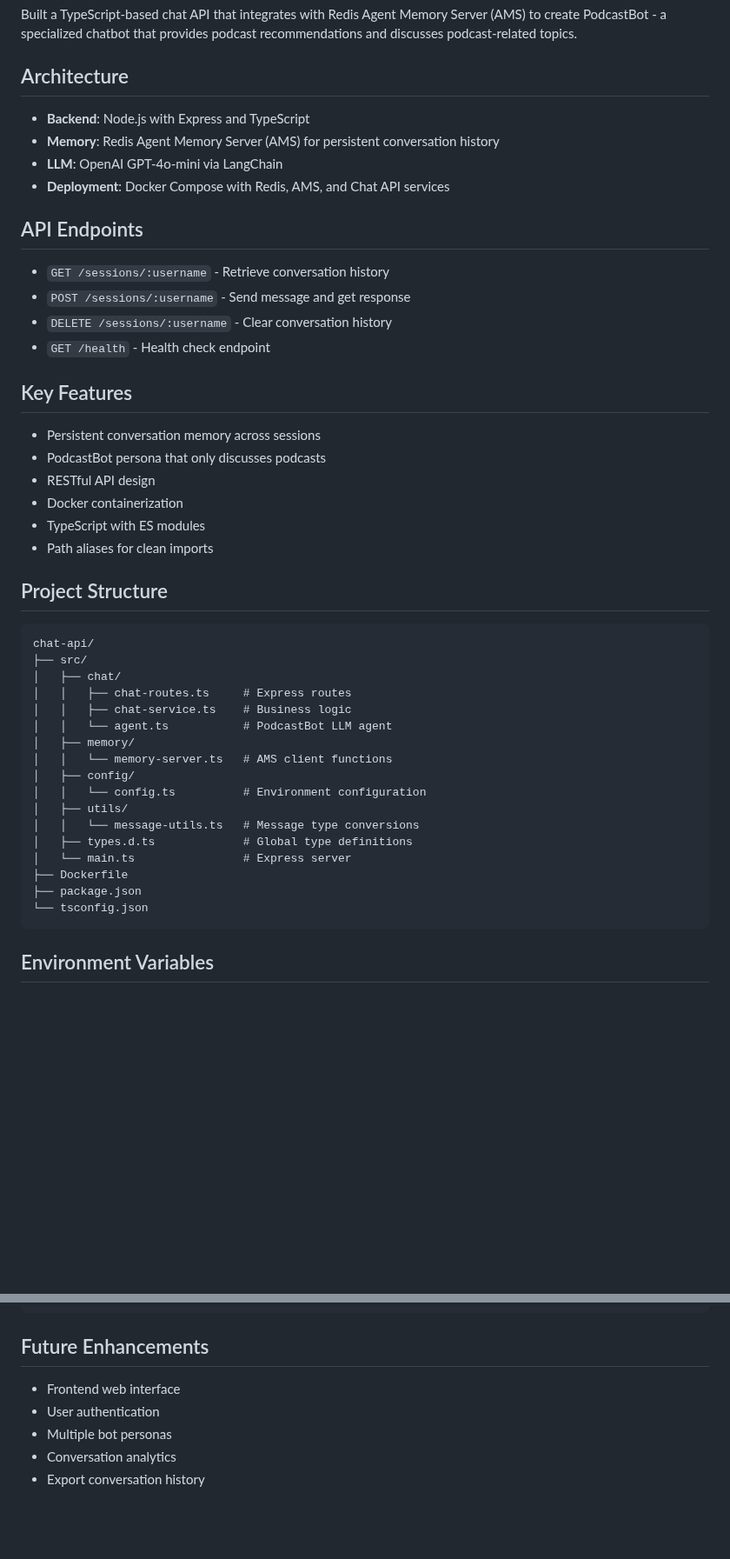
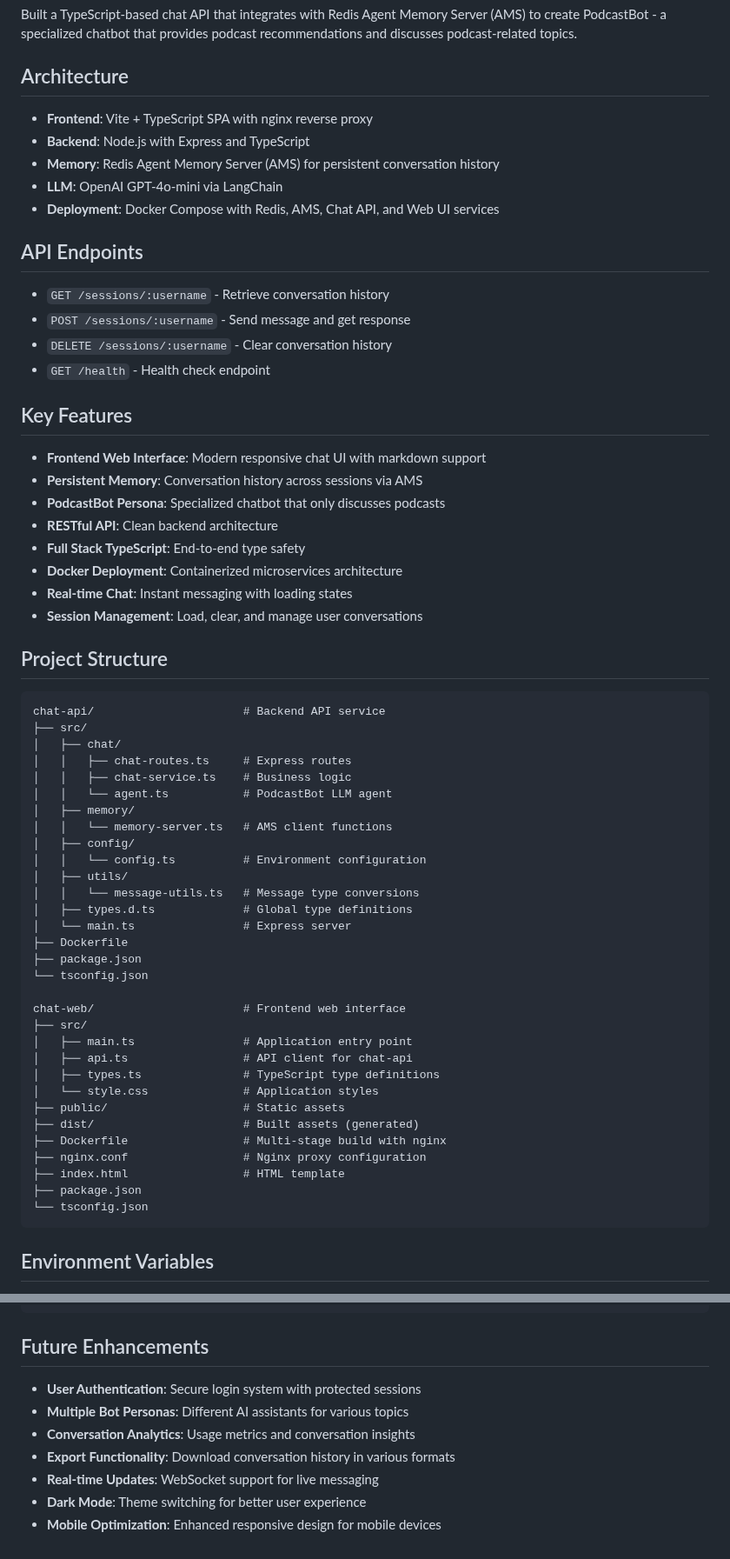
Before and after one commit to redis-developer/podbot, a Markdown page: CLAUDE.md, 2 parts joined by grey strips. Shown at 87% size. Drawn GitHub-style; blank space fills up the shorter version.

````diff
--- a/CLAUDE.md
+++ b/CLAUDE.md
@@ -4,10 +4,11 @@
 Built a TypeScript-based chat API that integrates with Redis Agent Memory Server (AMS) to create PodcastBot - a specialized chatbot that provides podcast recommendations and discusses podcast-related topics.
 
 ## Architecture
+- **Frontend**: Vite + TypeScript SPA with nginx reverse proxy
 - **Backend**: Node.js with Express and TypeScript
 - **Memory**: Redis Agent Memory Server (AMS) for persistent conversation history
 - **LLM**: OpenAI GPT-4o-mini via LangChain
-- **Deployment**: Docker Compose with Redis, AMS, and Chat API services
+- **Deployment**: Docker Compose with Redis, AMS, Chat API, and Web UI services
 
 ## API Endpoints
 - `GET /sessions/:username` - Retrieve conversation history
@@ -16,16 +17,18 @@ Built a TypeScript-based chat API that integrates with Redis Agent Memory Server
 - `GET /health` - Health check endpoint
 
 ## Key Features
-- Persistent conversation memory across sessions
-- PodcastBot persona that only discusses podcasts
-- RESTful API design
-- Docker containerization
-- TypeScript with ES modules
-- Path aliases for clean imports
+- **Frontend Web Interface**: Modern responsive chat UI with markdown support
+- **Persistent Memory**: Conversation history across sessions via AMS
+- **PodcastBot Persona**: Specialized chatbot that only discusses podcasts
+- **RESTful API**: Clean backend architecture
+- **Full Stack TypeScript**: End-to-end type safety
+- **Docker Deployment**: Containerized microservices architecture
+- **Real-time Chat**: Instant messaging with loading states
+- **Session Management**: Load, clear, and manage user conversations
 
 ## Project Structure
 ```
-chat-api/
+chat-api/                      # Backend API service
 ├── src/
 │   ├── chat/
 │   │   ├── chat-routes.ts     # Express routes
@@ -42,6 +45,20 @@ chat-api/
 ├── Dockerfile
 ├── package.json
 └── tsconfig.json
+
+chat-web/                      # Frontend web interface
+├── src/
+│   ├── main.ts                # Application entry point
+│   ├── api.ts                 # API client for chat-api
+│   ├── types.ts               # TypeScript type definitions
+│   └── style.css              # Application styles
+├── public/                    # Static assets
+├── dist/                      # Built assets (generated)
+├── Dockerfile                 # Multi-stage build with nginx
+├── nginx.conf                 # Nginx proxy configuration
+├── index.html                 # HTML template
+├── package.json
+└── tsconfig.json
 ```
 
 ## Environment Variables
@@ -93,8 +144,10 @@ docker-compose logs chat-api  # View logs
 ```
 
 ## Future Enhancements
-- Frontend web interface
-- User authentication
-- Multiple bot personas
-- Conversation analytics
-- Export conversation history
+- **User Authentication**: Secure login system with protected sessions
+- **Multiple Bot Personas**: Different AI assistants for various topics
+- **Conversation Analytics**: Usage metrics and conversation insights
+- **Export Functionality**: Download conversation history in various formats
+- **Real-time Updates**: WebSocket support for live messaging
+- **Dark Mode**: Theme switching for better user experience
+- **Mobile Optimization**: Enhanced responsive design for mobile devices
````
Also changed, not shown: other parts of CLAUDE.md (+39 -5 lines).
